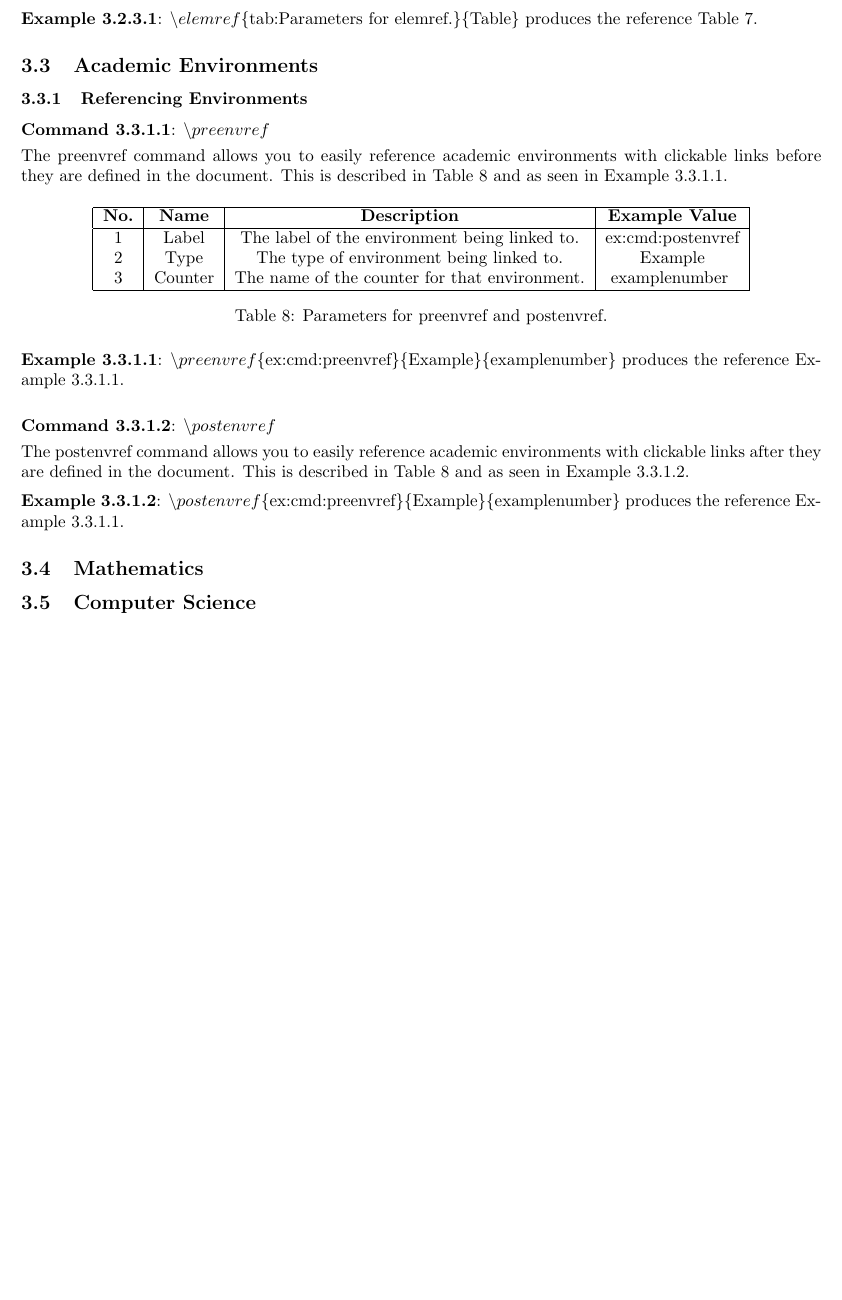
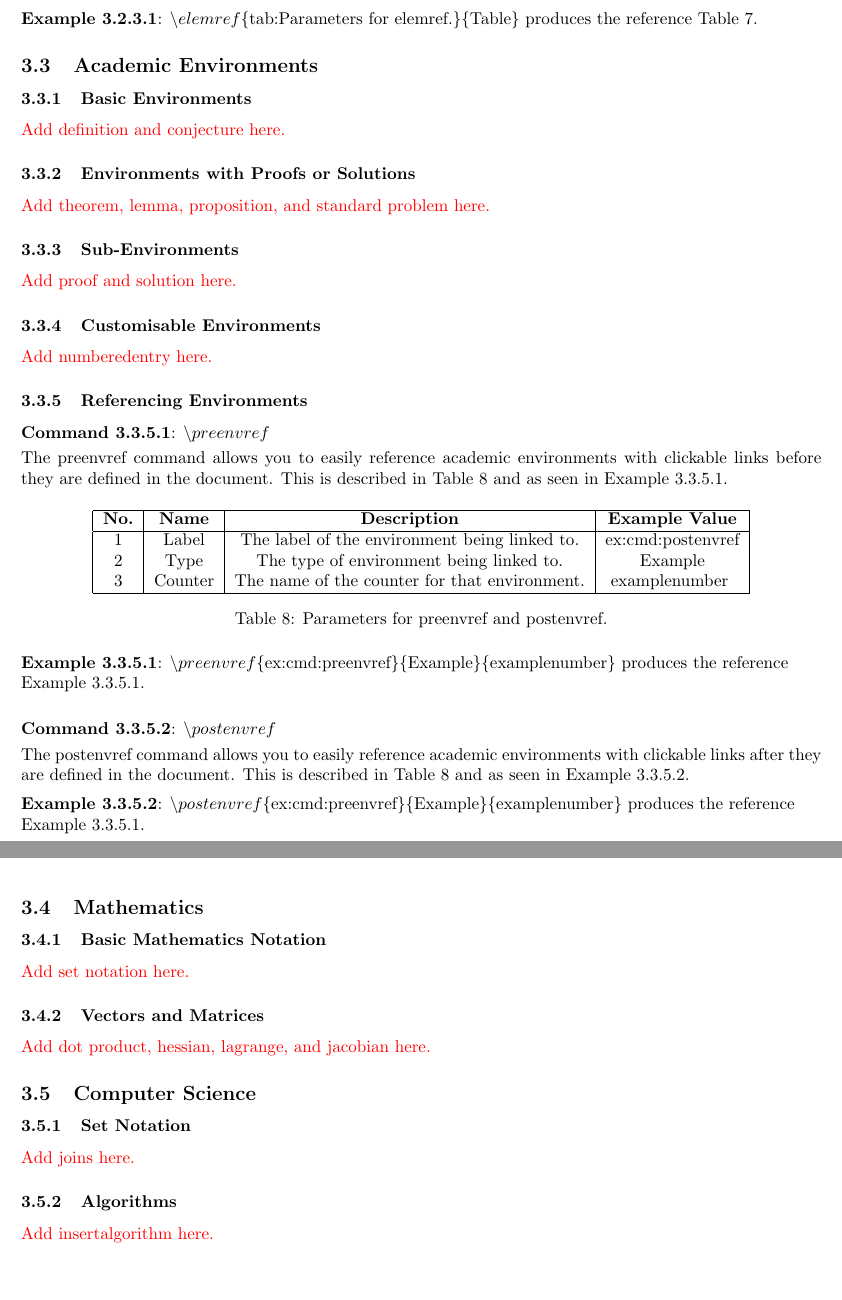
Before and after one commit to MatthewEmer/LaTeX-File-Template, a LaTeX document (Documentation/documentation.tex, which reads Documentation/_documentContent.tex): part of page 6 of 6 before the commit and two parts of pages 6 and 7 of 7 after it, the two joined at a grey line, cut so that both start at the same text, the shorter picture padded with empty space. Compiled offline with pdfLaTeX.

Commit message:
Commented a to-do-list

```diff
--- a/Documentation/_documentContent.tex
+++ b/Documentation/_documentContent.tex
@@ -145,6 +149,22 @@ If you are placing the document within a GitHub repository, you may want to copy
 
 \subsection{Academic Environments}
 
+\subsubsection{Basic Environments}
+
+\comment{Add definition and conjecture here.}
+
+\subsubsection{Environments with Proofs or Solutions}
+
+\comment{Add theorem, lemma, proposition, and standard problem here.}
+
+\subsubsection{Sub-Environments}
+
+\comment{Add proof and solution here.}
+
+\subsubsection{Customisable Environments}
+
+\comment{Add numberedentry here.}
+
 \subsubsection{Referencing Environments}
 
 \numberedentry{cmd:preenvref}{Command}{\(\backslash preenvref\)
@@ -159,14 +179,30 @@ If you are placing the document within a GitHub repository, you may want to copy
     3 & Counter & The name of the counter for that environment. & examplenumber
 }
 
-\noindent\example{cmd:preenvref}{\(\backslash preenvref\{\text{ex:cmd:preenvref}\}\{\text{Example}\}\{\text{examplenumber}\}\) produces the reference \preenvref{ex:cmd:preenvref}{Example}{examplenumber}.}}
+\noindent\example{cmd:preenvref}{\(\backslash preenvref\{\text{ex:cmd:preenvref}\}\{\text{Example}\}\{\text{examplenumber}\}\) produces the reference \\\preenvref{ex:cmd:preenvref}{Example}{examplenumber}.}}
 
 \separate{15}\numberedentry{cmd:postenvref}{Command}{\(\backslash postenvref\)
 
 \separate{3}The postenvref command allows you to easily reference academic environments with clickable links after they are defined in the document. This is described in \elemref{tab:Parameters for preenvref and postenvref.}{Table} and as seen in \preenvref{ex:cmd:postenvref}{Example}{examplenumber}.
 
-\separate{5}\example{cmd:postenvref}{\(\backslash postenvref\{\text{ex:cmd:preenvref}\}\{\text{Example}\}\{\text{examplenumber}\}\) produces the reference \postenvref{ex:cmd:preenvref}{Example}{examplenumber}.}}
+\separate{5}\example{cmd:postenvref}{\(\backslash postenvref\{\text{ex:cmd:preenvref}\}\{\text{Example}\}\{\text{examplenumber}\}\) produces the reference \\\postenvref{ex:cmd:preenvref}{Example}{examplenumber}.}}
 
 \subsection{Mathematics}
 
+\subsubsection{Basic Mathematics Notation}
+
+\comment{Add set notation here.}
+
+\subsubsection{Vectors and Matrices}
+
+\comment{Add dot product, hessian, lagrange, and jacobian here.}
+
 \subsection{Computer Science}
+
+\subsubsection{Set Notation}
+
+\comment{Add joins here.}
+
+\subsubsection{Algorithms}
+
+\comment{Add insertalgorithm here.}
```
Also changed, not shown: Documentation/documentation.pdf, Documentation/_documentContent.tex (4 more changed lines).
